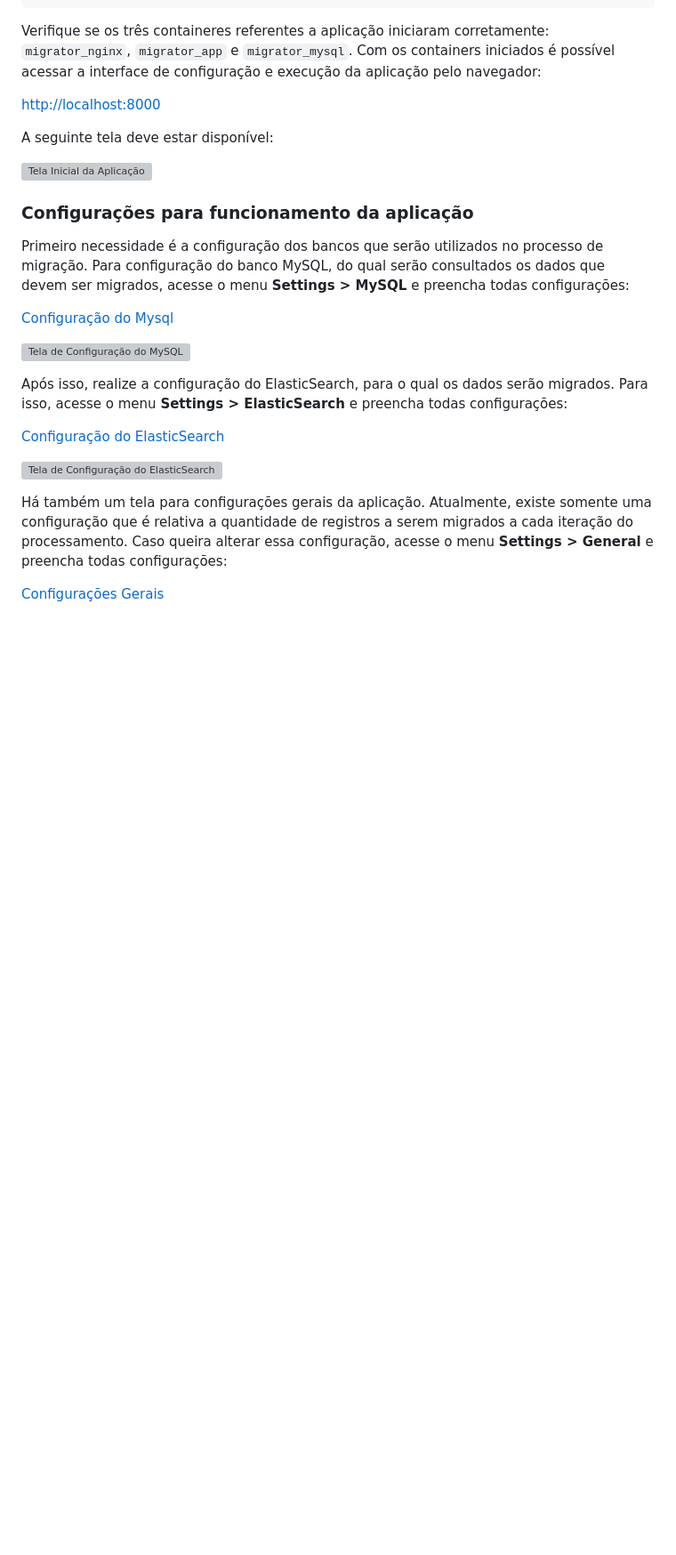
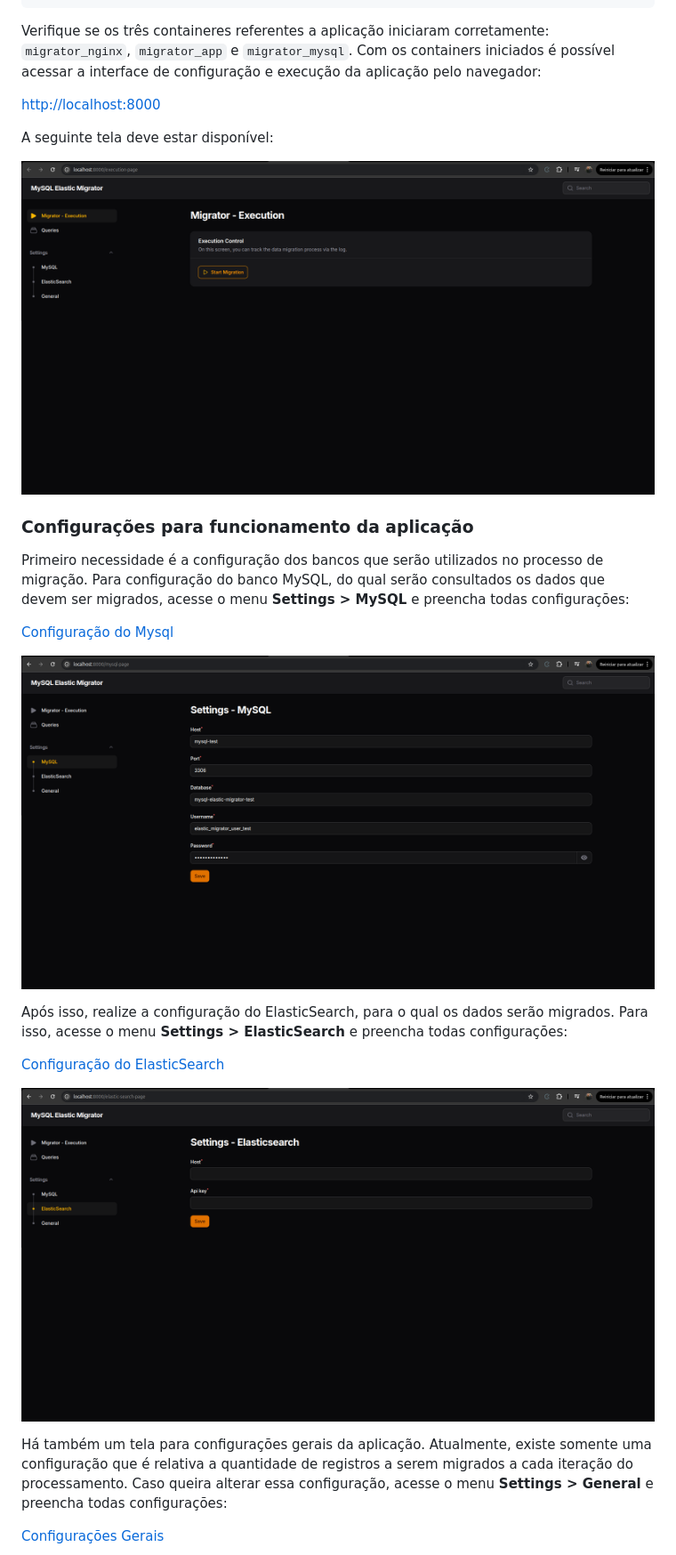
Before and after one commit to wellingtondessuy/mysql-elastic-migrator, a Markdown page: README.md, the part around one of its changes. Shown at 89% size. Drawn GitHub-style; blank space fills up the shorter version; grey boxes are pictures that could not be loaded.

Commit message:
Ajustes nos links das imagens do README

```diff
--- a/README.md
+++ b/README.md
@@ -46,7 +46,7 @@ Verifique se os três containeres referentes a aplicação iniciaram corretament
 
 A seguinte tela deve estar disponível:
 
-![Tela Inicial da Aplicação](https://github.com/wellingtondessuy/mysql-elastic-migrator/blob/master/tela_inicial.png?raw=true)
+![Tela Inicial da Aplicação](https://github.com/wellingtondessuy/mysql-elastic-migrator/blob/master/docs/tela_inicial.png?raw=true)
 
 ### Configurações para funcionamento da aplicação
 
@@ -54,13 +54,13 @@ Primeiro necessidade é a configuração dos bancos que serão utilizados no pro
 
 [Configuração do Mysql](http://localhost:8000/mysql-page)
 
-![Tela de Configuração do MySQL](https://github.com/wellingtondessuy/mysql-elastic-migrator/blob/master/tela_config_mysql.png?raw=true)
+![Tela de Configuração do MySQL](https://github.com/wellingtondessuy/mysql-elastic-migrator/blob/master/docs/tela_config_mysql.png?raw=true)
 
 Após isso, realize a configuração do ElasticSearch, para o qual os dados serão migrados. Para isso, acesse o menu **Settings > ElasticSearch** e preencha todas configurações:
 
 [Configuração do ElasticSearch](http://localhost:8000/elastic-search-page)
 
-![Tela de Configuração do ElasticSearch](https://github.com/wellingtondessuy/mysql-elastic-migrator/blob/master/tela_config_elasticsearch.png?raw=true)
+![Tela de Configuração do ElasticSearch](https://github.com/wellingtondessuy/mysql-elastic-migrator/blob/master/docs/tela_config_elasticsearch.png?raw=true)
 
 Há também um tela para configurações gerais da aplicação. Atualmente, existe somente uma configuração que é relativa a quantidade de registros a serem migrados a cada iteração do processamento. Caso queira alterar essa configuração, acesse o menu **Settings > General** e preencha todas configurações:
 
```
Also changed, not shown: other parts of README.md (+6 -6 lines).
